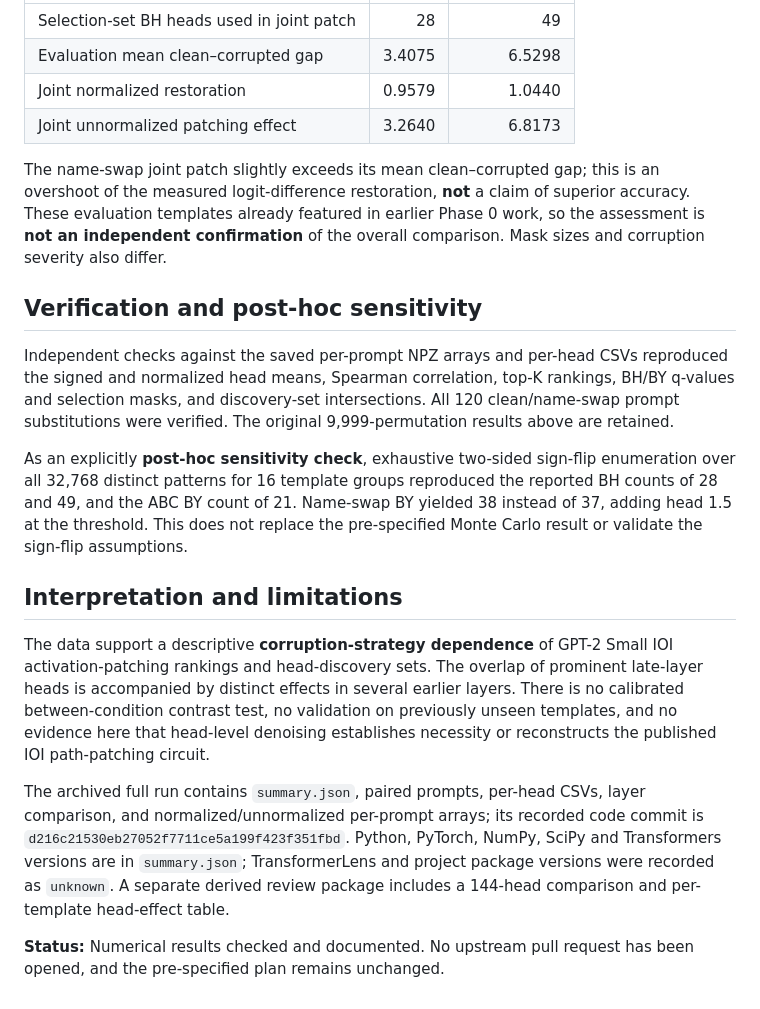
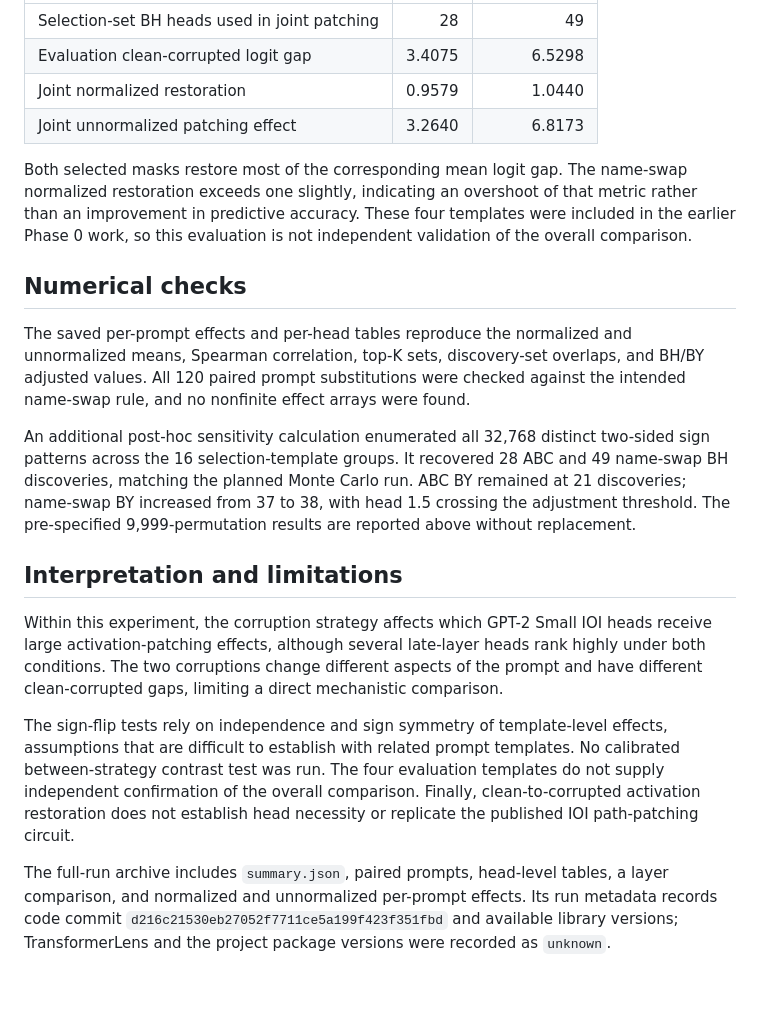
Before and after one commit to anaykatiyar-lang/transformerlens-fdr, a Markdown page: benchmarks/PHASE1_ABC_NAME_SWAP_RESULTS.md, the part around one of its changes. Rendered like a GitHub page.

```diff
--- a/benchmarks/PHASE1_ABC_NAME_SWAP_RESULTS.md
+++ b/benchmarks/PHASE1_ABC_NAME_SWAP_RESULTS.md
@@ -56,21 +54,21 @@ In layers 0–6, the BH discovery counts were 6 (ABC) and 19 (name-swap); BY cou
 | --- | ---: | ---: |
-| Selection-set BH heads used in joint patch | 28 | 49 |
-| Evaluation mean clean–corrupted gap | 3.4075 | 6.5298 |
+| Selection-set BH heads used in joint patching | 28 | 49 |
+| Evaluation clean-corrupted logit gap | 3.4075 | 6.5298 |
 | Joint normalized restoration | 0.9579 | 1.0440 |
 | Joint unnormalized patching effect | 3.2640 | 6.8173 |
 
-The name-swap joint patch slightly exceeds its mean clean–corrupted gap; this is an overshoot of the measured logit-difference restoration, **not** a claim of superior accuracy. These evaluation templates already featured in earlier Phase 0 work, so the assessment is **not an independent confirmation** of the overall comparison. Mask sizes and corruption severity also differ.
+Both selected masks restore most of the corresponding mean logit gap. The name-swap normalized restoration exceeds one slightly, indicating an overshoot of that metric rather than an improvement in predictive accuracy. These four templates were included in the earlier Phase 0 work, so this evaluation is not independent validation of the overall comparison.
 
-## Verification and post-hoc sensitivity
+## Numerical checks
 
-Independent checks against the saved per-prompt NPZ arrays and per-head CSVs reproduced the signed and normalized head means, Spearman correlation, top-K rankings, BH/BY q-values and selection masks, and discovery-set intersections. All 120 clean/name-swap prompt substitutions were verified. The original 9,999-permutation results above are retained.
+The saved per-prompt effects and per-head tables reproduce the normalized and unnormalized means, Spearman correlation, top-K sets, discovery-set overlaps, and BH/BY adjusted values. All 120 paired prompt substitutions were checked against the intended name-swap rule, and no nonfinite effect arrays were found.
 
-As an explicitly **post-hoc sensitivity check**, exhaustive two-sided sign-flip enumeration over all 32,768 distinct patterns for 16 template groups reproduced the reported BH counts of 28 and 49, and the ABC BY count of 21. Name-swap BY yielded 38 instead of 37, adding head 1.5 at the threshold. This does not replace the pre-specified Monte Carlo result or validate the sign-flip assumptions.
+An additional post-hoc sensitivity calculation enumerated all 32,768 distinct two-sided sign patterns across the 16 selection-template groups. It recovered 28 ABC and 49 name-swap BH discoveries, matching the planned Monte Carlo run. ABC BY remained at 21 discoveries; name-swap BY increased from 37 to 38, with head 1.5 crossing the adjustment threshold. The pre-specified 9,999-permutation results are reported above without replacement.
 
 ## Interpretation and limitations
 
-The data support a descriptive **corruption-strategy dependence** of GPT-2 Small IOI activation-patching rankings and head-discovery sets. The overlap of prominent late-layer heads is accompanied by distinct effects in several earlier layers. There is no calibrated between-condition contrast test, no validation on previously unseen templates, and no evidence here that head-level denoising establishes necessity or reconstructs the published IOI path-patching circuit.
+Within this experiment, the corruption strategy affects which GPT-2 Small IOI heads receive large activation-patching effects, although several late-layer heads rank highly under both conditions. The two corruptions change different aspects of the prompt and have different clean-corrupted gaps, limiting a direct mechanistic comparison.
 
-The archived full run contains `summary.json`, paired prompts, per-head CSVs, layer comparison, and normalized/unnormalized per-prompt arrays; its recorded code commit is `d216c21530eb27052f7711ce5a199f423f351fbd`. Python, PyTorch, NumPy, SciPy and Transformers versions are in `summary.json`; TransformerLens and project package versions were recorded as `unknown`. A separate derived review package includes a 144-head comparison and per-template head-effect table.
+The sign-flip tests rely on independence and sign symmetry of template-level effects, assumptions that are difficult to establish with related prompt templates. No calibrated between-strategy contrast test was run. The four evaluation templates do not supply independent confirmation of the overall comparison. Finally, clean-to-corrupted activation restoration does not establish head necessity or replicate the published IOI path-patching circuit.
 
-**Status:** Numerical results checked and documented. No upstream pull request has been opened, and the pre-specified plan remains unchanged.
+The full-run archive includes `summary.json`, paired prompts, head-level tables, a layer comparison, and normalized and unnormalized per-prompt effects. Its run metadata records code commit `d216c21530eb27052f7711ce5a199f423f351fbd` and available library versions; TransformerLens and the project package versions were recorded as `unknown`.
```
Also changed, not shown: other parts of benchmarks/PHASE1_ABC_NAME_SWAP_RESULTS.md (+22 -24 lines).
